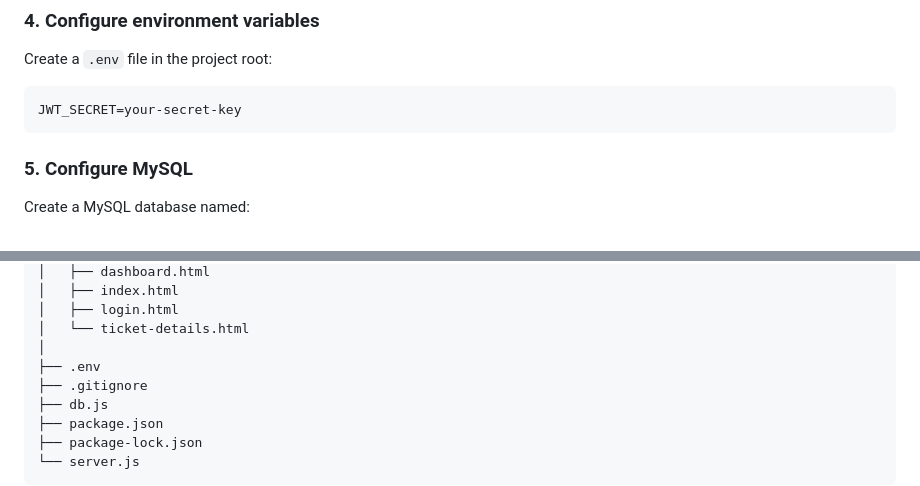
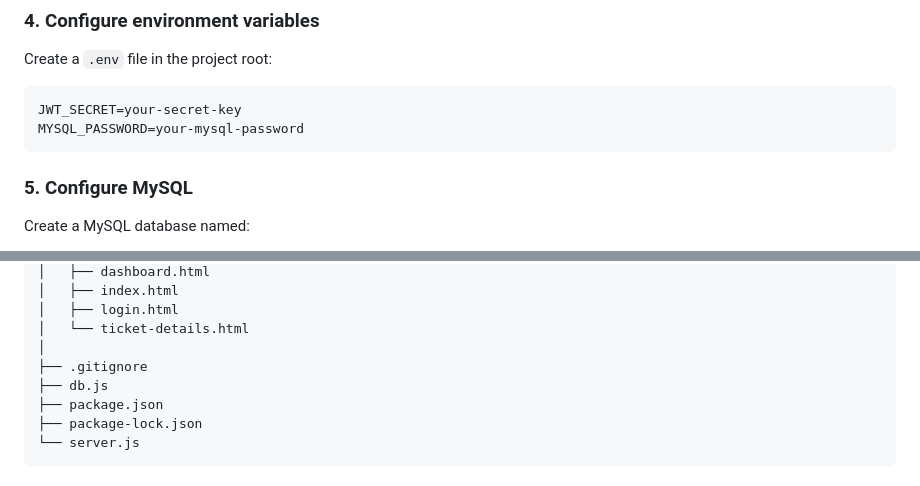
Before and after one commit to Qistina-03/IT-Helpdesk-System, a Markdown page: README.md, 2 parts joined by grey strips. Rendered like a GitHub page.

Commit message:
Update README setup instructions

````diff
--- a/README.md
+++ b/README.md
@@ -374,6 +374,7 @@ Create a `.env` file in the project root:
 
 ```env
 JWT_SECRET=your-secret-key
+MYSQL_PASSWORD=your-mysql-password
 ```
 
 ### 5. Configure MySQL
@@ -428,7 +429,6 @@ IT-Helpdesk-System/
 │   ├── login.html
 │   └── ticket-details.html
 │
-├── .env
 ├── .gitignore
 ├── db.js
 ├── package.json
````
